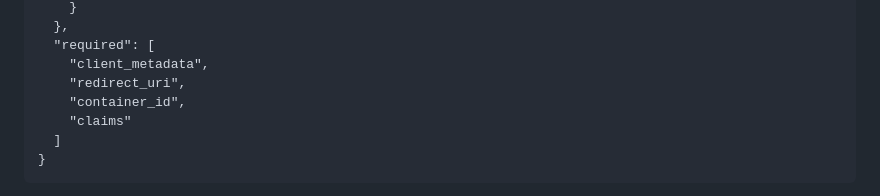
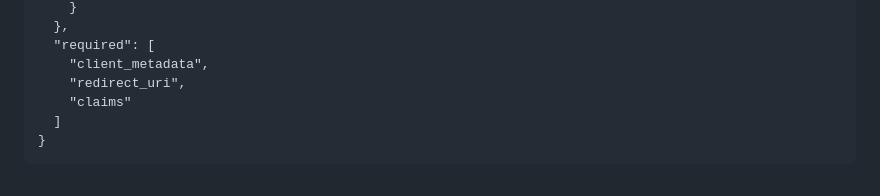
Before and after one commit to MeeFoundation/mee-js-sdk, a Markdown page: README.md, the part around the change. Drawn GitHub-style; folded sections open.

```diff
--- a/README.md
+++ b/README.md
@@ -270,7 +270,6 @@ authorize()
   "required": [
     "client_metadata",
     "redirect_uri",
-    "container_id",
     "claims"
   ]
 }
```
